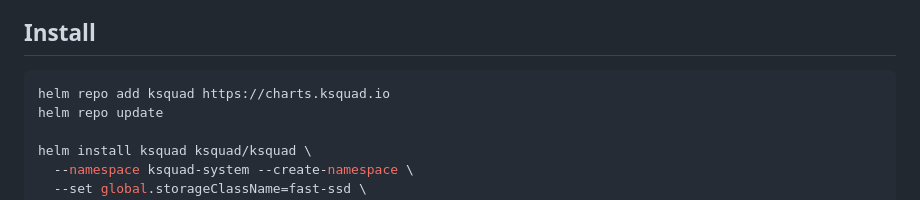
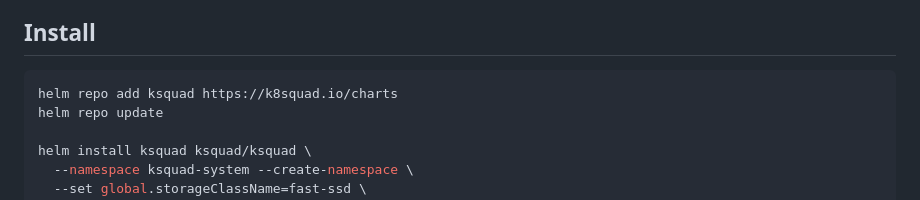
Before and after one commit to K8squad/K8squad-website, a Markdown page: docs/operator-guide/install.md, the part around the change. Drawn GitHub-style.

````diff
--- a/docs/operator-guide/install.md
+++ b/docs/operator-guide/install.md
@@ -35,7 +35,7 @@ single-replica defaults and HA behind a values toggle. Everything else is statel
 ## Install
 
 ```bash
-helm repo add ksquad https://charts.ksquad.io
+helm repo add ksquad https://k8squad.io/charts
 helm repo update
 
 helm install ksquad ksquad/ksquad \
````
Also changed, not shown: docs/quickstart.md (+1 -1 lines).
